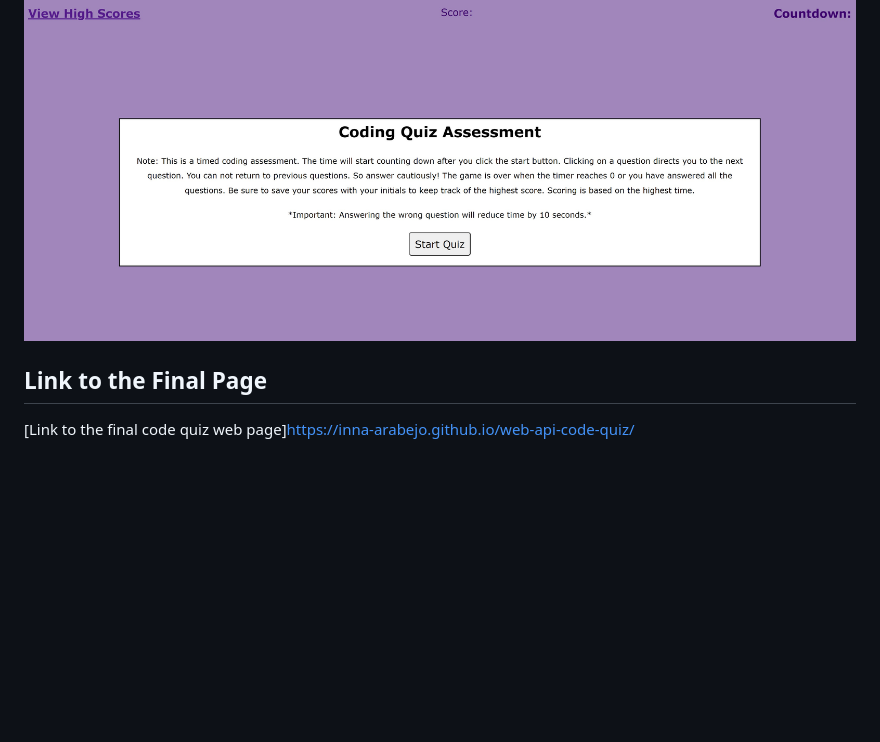
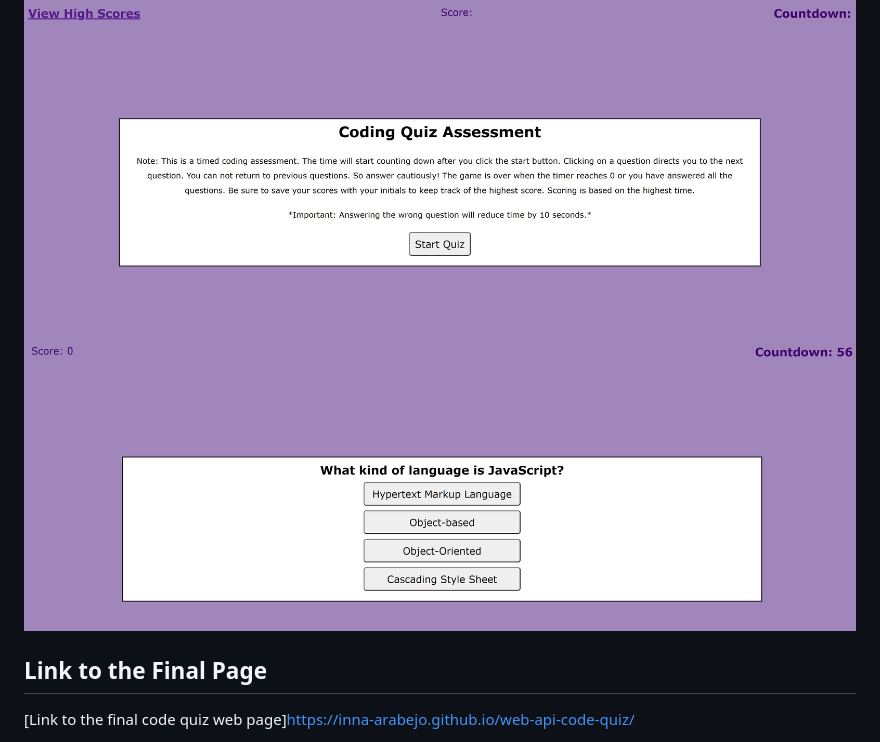
Before and after one commit to inna-arabejo/web-api-code-quiz, a Markdown page: README.md, the part around the change. GitHub-like rendering; pictures changed too: assets/images/quiz.jpg (added); blank space fills up the shorter version.

Commit message:
Fixed image in README.

```diff
--- a/README.md
+++ b/README.md
@@ -13,6 +13,7 @@ To take a timed quiz, the following requirements are met when:
 
 ## Screenshot
 ![Code quiz screenshot](./assets/images/code-quiz.jpg)
+![Code quiz screenshot](./assets/images/quiz.jpg)
 
 ## Link to the Final Page
 [Link to the final code quiz web page]https://inna-arabejo.github.io/web-api-code-quiz/
```
Also changed, not shown: assets/images/quiz.png (added).
